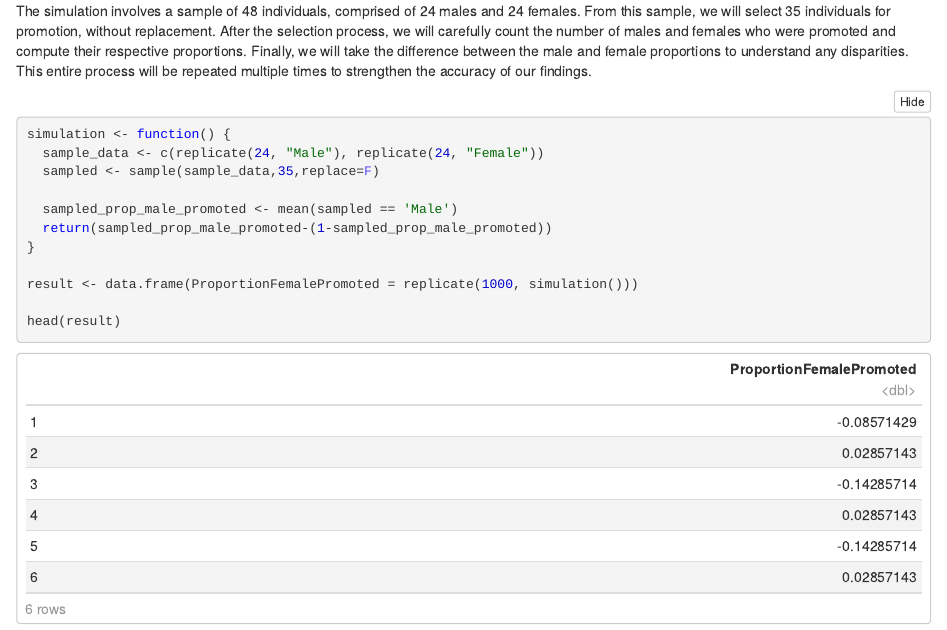
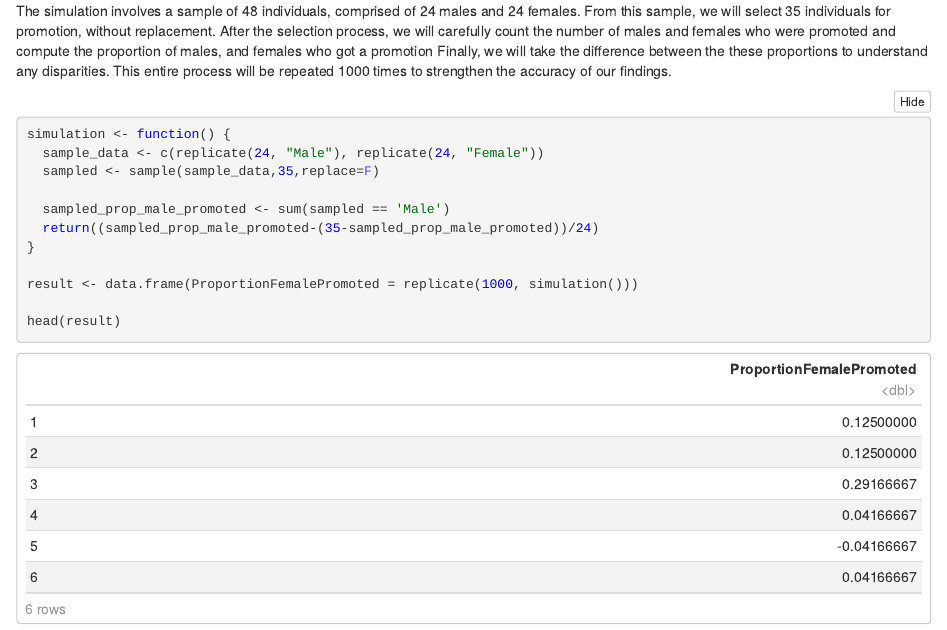
Before and after one commit to Gabrielmastrangelo/GenderDiscriminationSimulation, an R Markdown document (GenderDescriminationSimulation.Rmd): the page in a window 1100 px wide, from 820 px down. The pictures show the output file GenderDescriminationSimulation.nb.html that the author committed with the source, opened offline.

Commit message:
Add files via upload

````diff
--- a/GenderDescriminationSimulation.Rmd
+++ b/GenderDescriminationSimulation.Rmd
@@ -1,8 +1,10 @@
 ---
 title: "Gender Discrimination Study"
 output:
+  html_document:
+    df_print: paged
+  html_notebook: default
   pdf_document: default
-  html_notebook: default
 ---
 
 # Introduction
@@ -33,7 +35,7 @@ prop_table
 ## Simulation
 
 The simulation involves a sample of 48 individuals, comprised of 24 males and 24 females. From this sample, we will select 35 individuals for promotion, without replacement.
-After the selection process, we will carefully count the number of males and females who were promoted and compute their respective proportions. Finally, we will take the difference between the male and female proportions to understand any disparities. This entire process will be repeated multiple times to strengthen the accuracy of our findings.
+After the selection process, we will carefully count the number of males and females who were promoted and compute the proportion of males, and females who got a promotion Finally, we will take the difference between the these proportions to understand any disparities. This entire process will be repeated 1000 times to strengthen the accuracy of our findings.
 
 
 ```{r}
@@ -41,8 +43,8 @@ simulation <- function() {
   sample_data <- c(replicate(24, "Male"), replicate(24, "Female"))
   sampled <- sample(sample_data,35,replace=F)
 
-  sampled_prop_male_promoted <- mean(sampled == 'Male')
-  return(sampled_prop_male_promoted-(1-sampled_prop_male_promoted))
+  sampled_prop_male_promoted <- sum(sampled == 'Male')
+  return((sampled_prop_male_promoted-(35-sampled_prop_male_promoted))/24)
 }
 
 result <- data.frame(ProportionFemalePromoted = replicate(1000, simulation()))
````
Also changed, not shown: GenderDescriminationSimulation.nb.html, GenderDescriminationSimulation.pdf.
